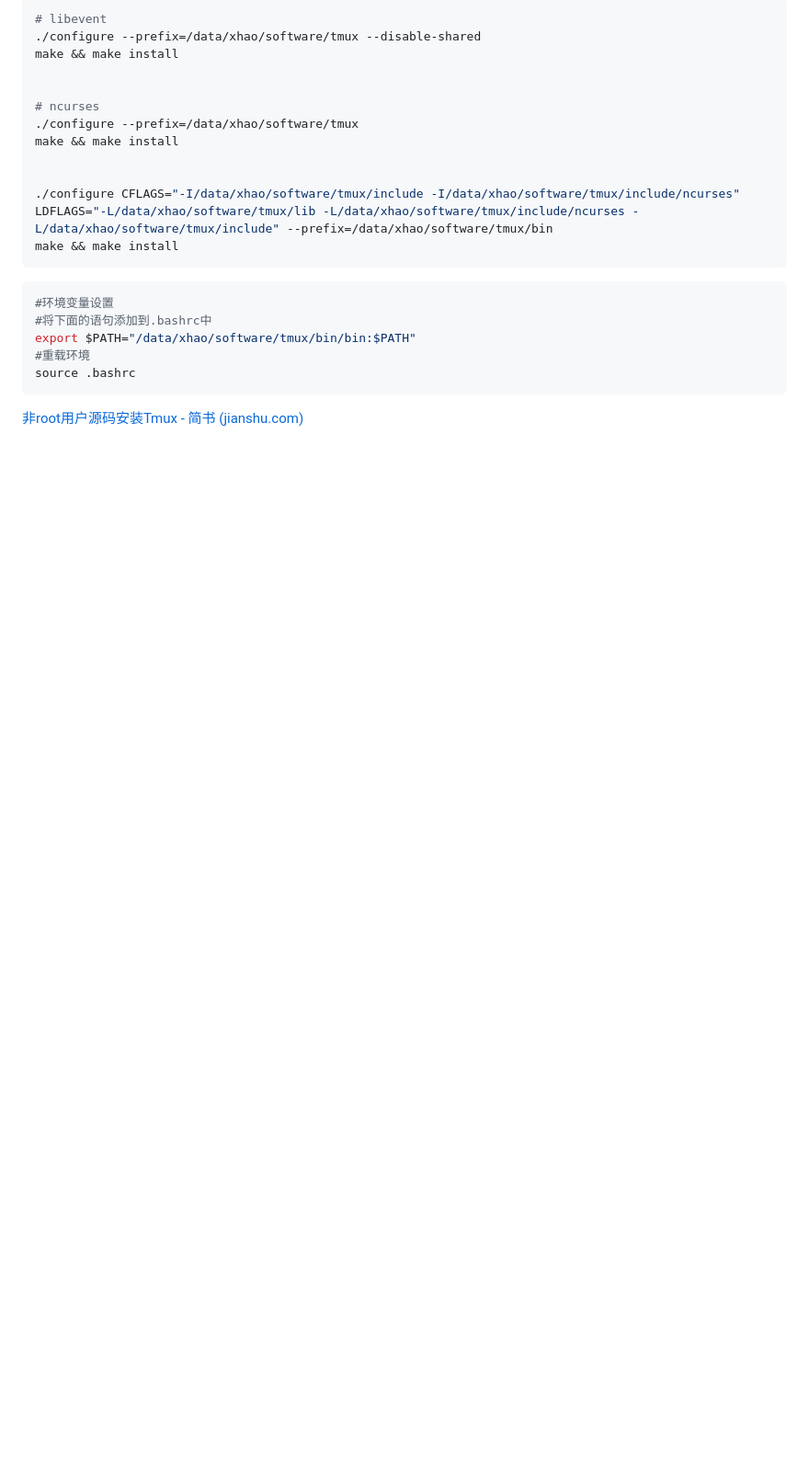
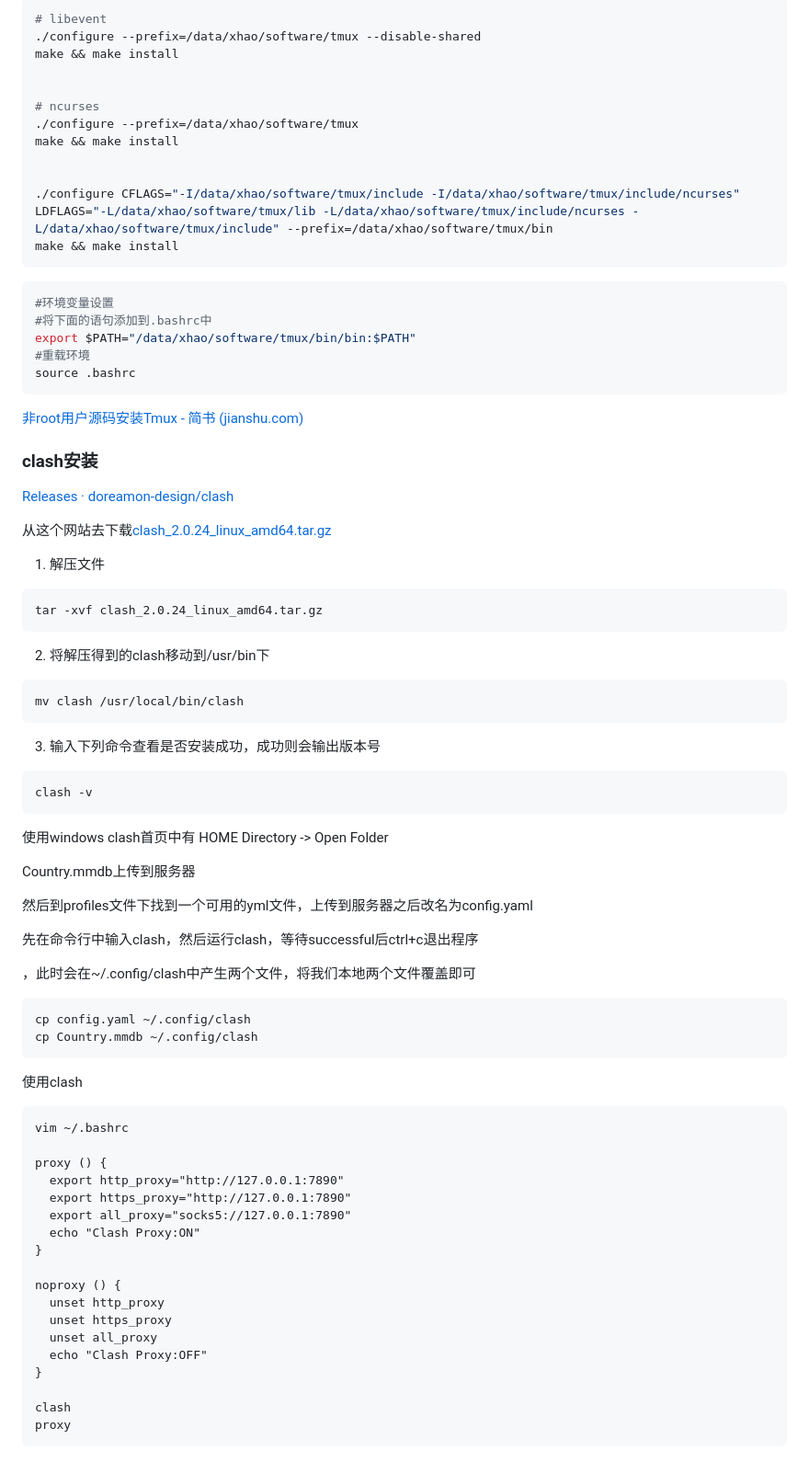
Before and after one commit to xionghao132/my_notes, a Markdown page: Linux/Linux Ubuntu软件安装.md, the part around the change. Shown: that part at 92% size. Rendered like a GitHub page; blank space fills up the shorter version.

Commit message:
update ubuntu.md

````diff
--- a/Linux/Linux Ubuntu软件安装.md
+++ b/Linux/Linux Ubuntu软件安装.md
@@ -171,3 +171,73 @@ source .bashrc
 ```
 
 [非root用户源码安装Tmux - 简书 (jianshu.com)](https://www.jianshu.com/p/f7f24b4b2625)
+
+
+
+### clash安装
+
+[Releases · doreamon-design/clash](https://github.com/doreamon-design/clash/releases)
+
+从这个网站去下载[clash_2.0.24_linux_amd64.tar.gz](https://github.com/doreamon-design/clash/releases/download/v2.0.24/clash_2.0.24_linux_amd64.tar.gz)
+
+1. 解压文件
+
+```text
+tar -xvf clash_2.0.24_linux_amd64.tar.gz
+```
+
+2. 将解压得到的clash移动到/usr/bin下
+
+```text
+mv clash /usr/local/bin/clash
+```
+
+3. 输入下列命令查看是否安装成功，成功则会输出版本号
+
+```text
+clash -v
+```
+
+
+
+使用windows clash首页中有 HOME Directory -> Open  Folder
+
+Country.mmdb上传到服务器
+
+然后到profiles文件下找到一个可用的yml文件，上传到服务器之后改名为config.yaml
+
+
+
+先在命令行中输入clash，然后运行clash，等待successful后ctrl+c退出程序
+
+，此时会在~/.config/clash中产生两个文件，将我们本地两个文件覆盖即可
+
+```sh
+cp config.yaml ~/.config/clash
+cp Country.mmdb ~/.config/clash
+```
+
+
+
+使用clash
+
+```
+vim ~/.bashrc
+
+proxy () {
+  export http_proxy="http://127.0.0.1:7890"
+  export https_proxy="http://127.0.0.1:7890"
+  export all_proxy="socks5://127.0.0.1:7890"
+  echo "Clash Proxy:ON"
+}
+
+noproxy () {
+  unset http_proxy
+  unset https_proxy
+  unset all_proxy
+  echo "Clash Proxy:OFF"
+}
+
+clash
+proxy
+```
````
